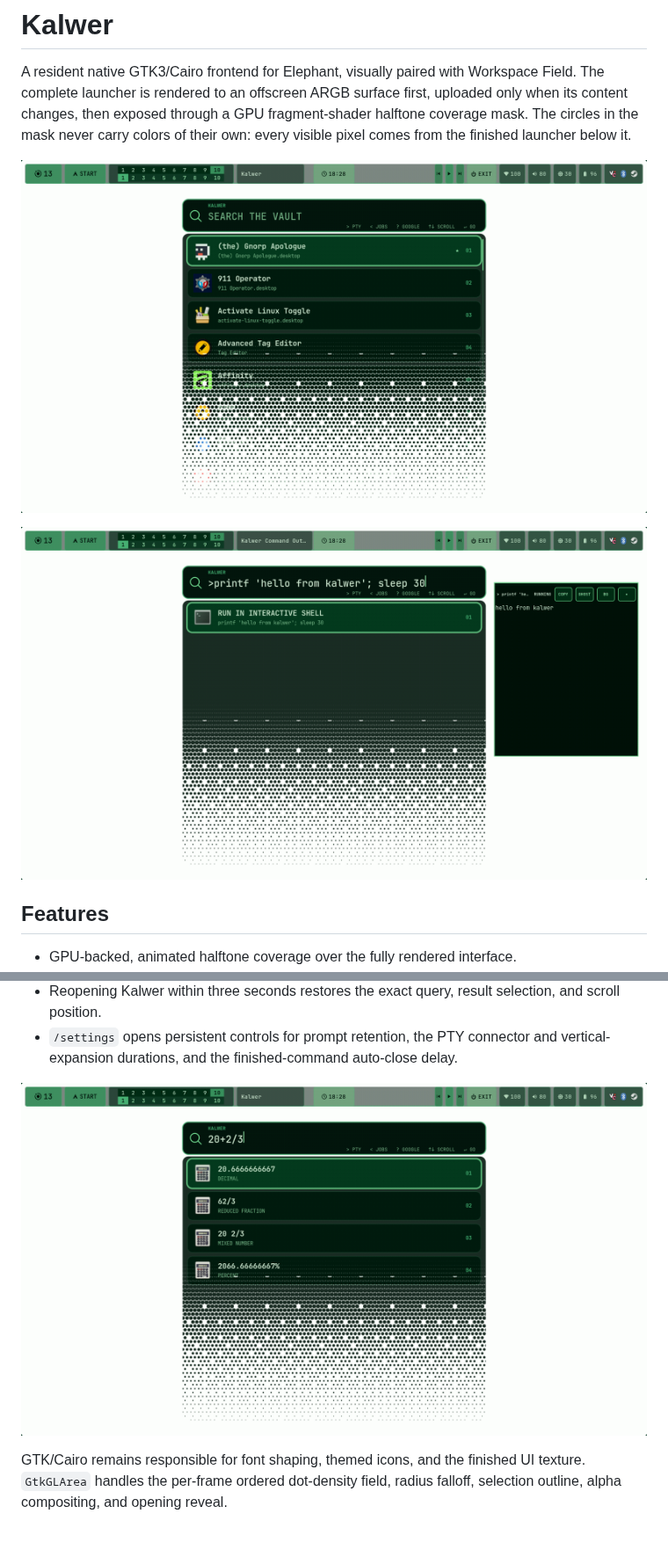
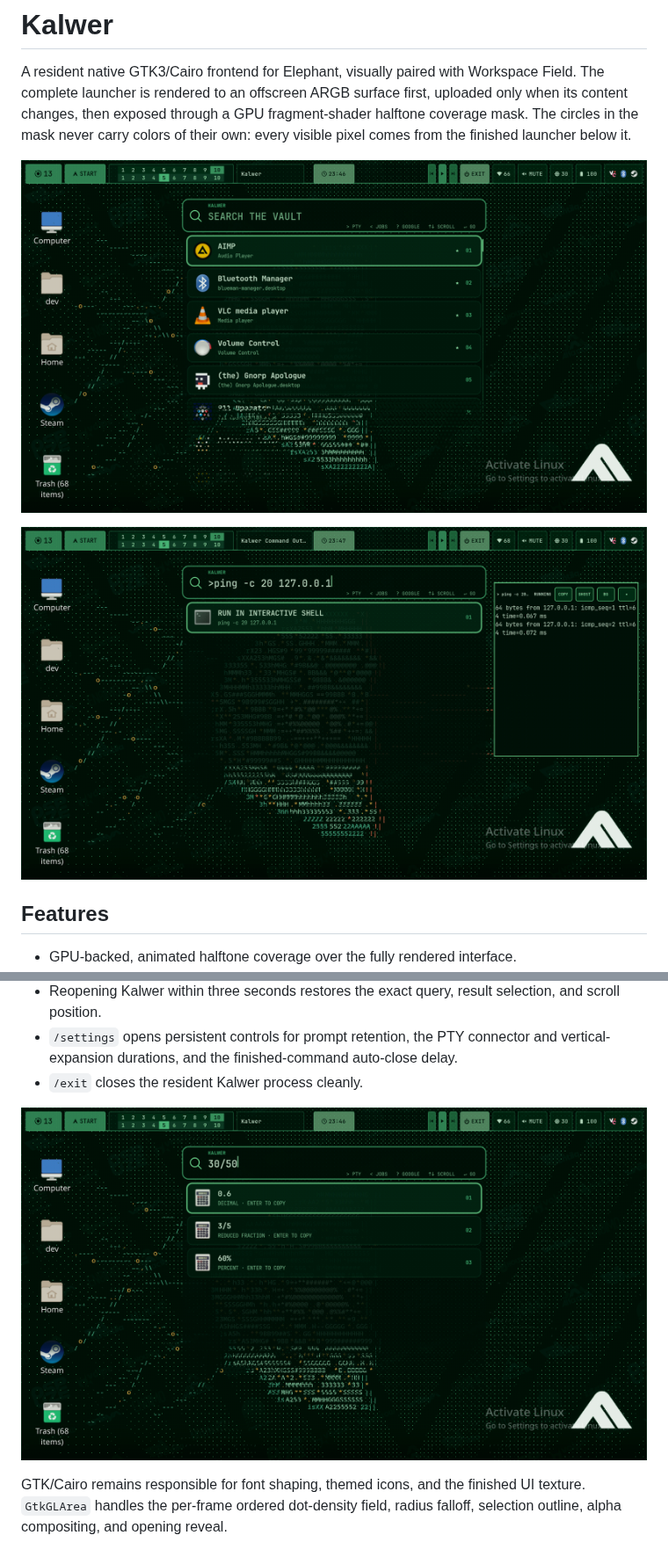
Before and after one commit to aridlin/kalwer, a Markdown page: README.md, 2 parts joined by grey strips. Shown at 88% size. Drawn GitHub-style; pictures changed too: screenshots/calculator.png, screenshots/search.png, screenshots/terminal.png.

```diff
--- a/README.md
+++ b/README.md
@@ -61,6 +61,7 @@ application ID toggles the window without constructing a new GTK process.
   selection, and scroll position.
 - `/settings` opens persistent controls for prompt retention, the PTY connector
   and vertical-expansion durations, and the finished-command auto-close delay.
+- `/exit` closes the resident Kalwer process cleanly.
 
 ![Kalwer calculator decimal, fraction, mixed-number and percentage results](screenshots/calculator.png)
 
```
Also changed, not shown: other parts of README.md (+25 -7 lines), 10 other files.
